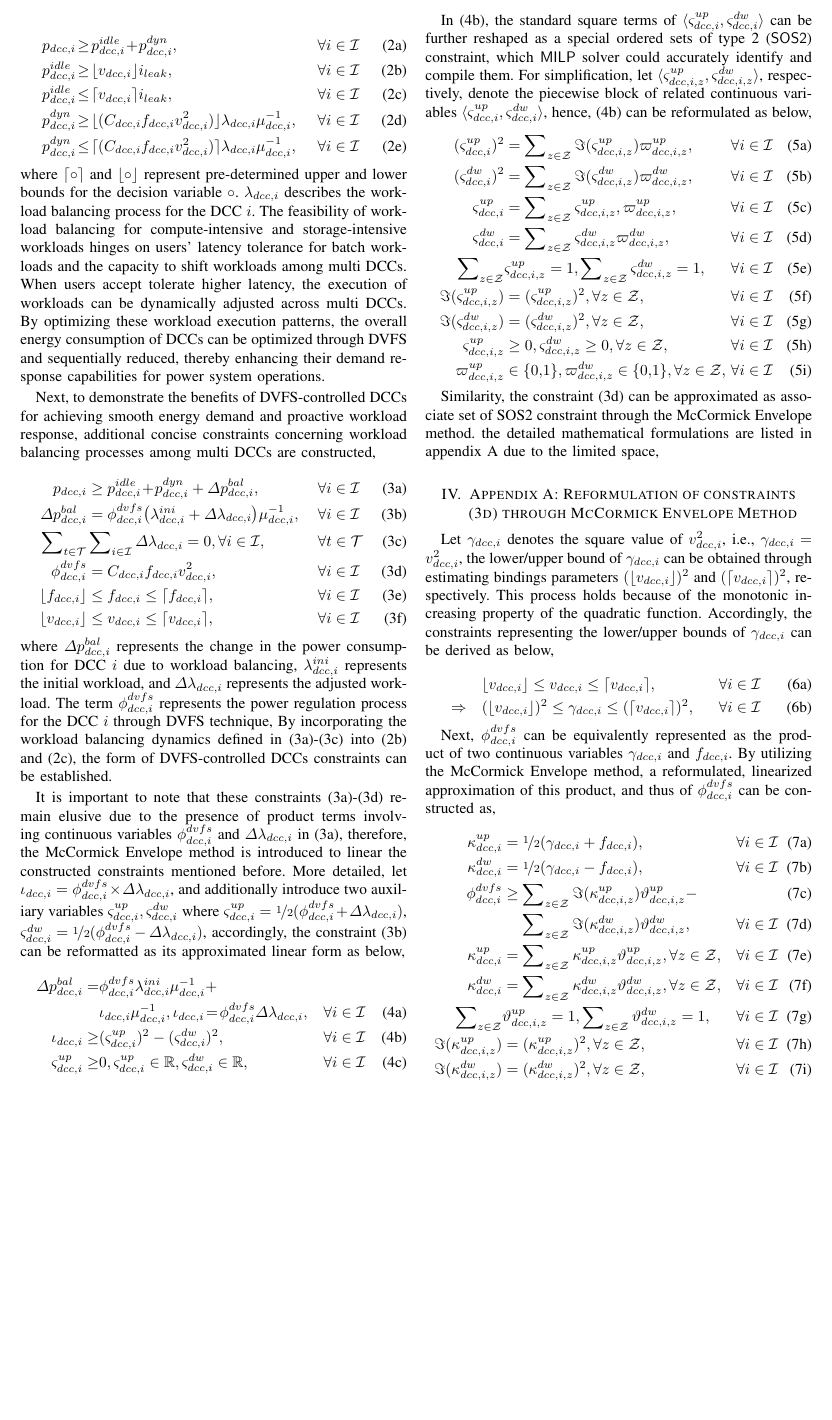
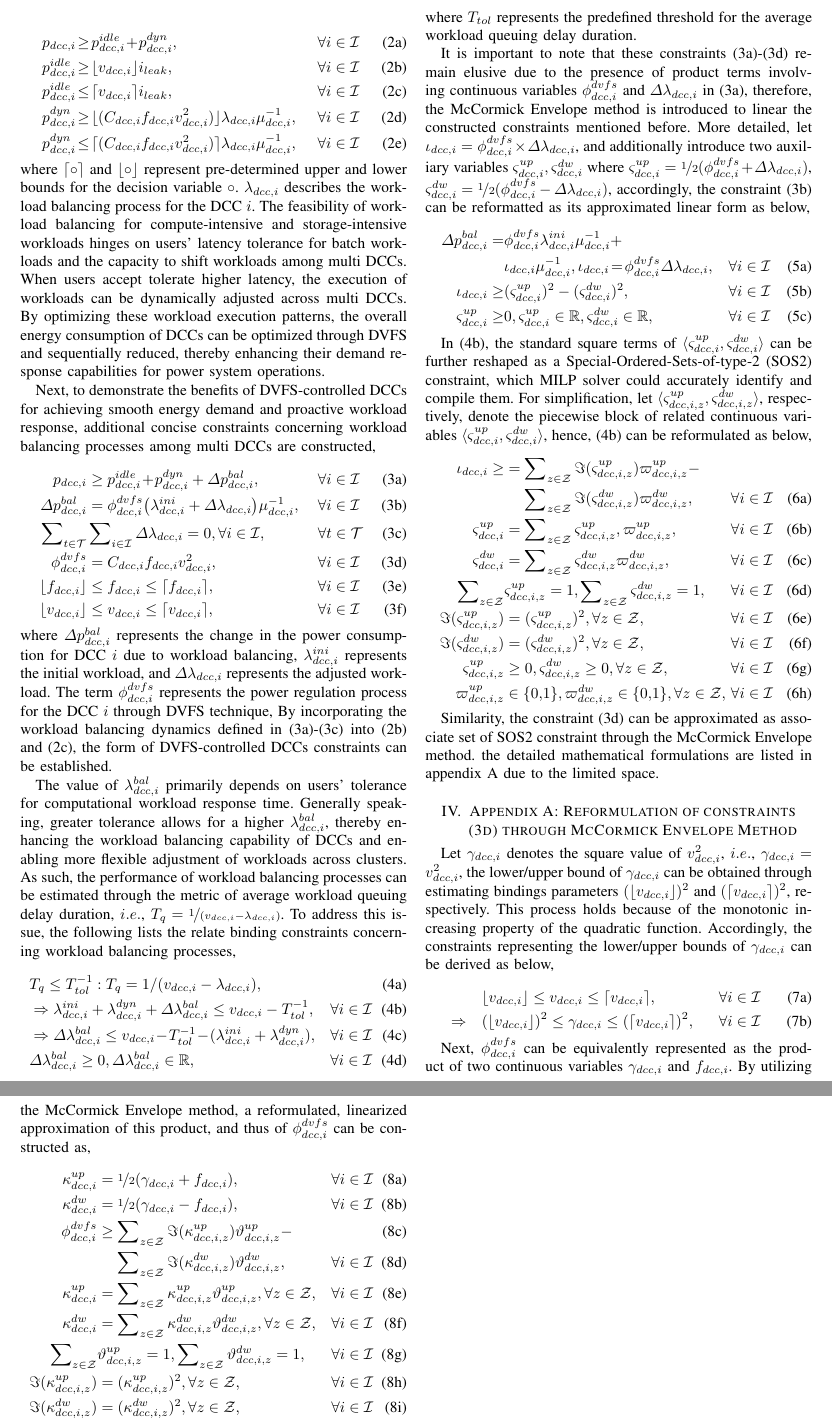
Before and after one commit to Divas1234/datacentra_unitcommitment, a LaTeX paper (paper/New_IEEEtran_how-to.tex): part of page 3 of 4 before the commit and two parts of pages 3 and 4 of 4 after it, the two joined at a grey line, cut at the place of the change, the shorter picture padded with empty space. Compiled offline with pdfLaTeX; a missing font is replaced by an installed copy or a similar font; a LaTeX package or settings file that is missing is left out.

Commit message:
Refactor code structure for improved readability and maintainability

```diff
--- a/paper/New_IEEEtran_how-to.tex
+++ b/paper/New_IEEEtran_how-to.tex
@@ -177,6 +177,22 @@ where $\varDelta p_{dcc,i}^{bal}$ represents the change in the power consumption
 The term $\phi_{dcc,i}^{dvfs}$ represents the power regulation process for the DCC $i$ through DVFS technique,
 By incorporating the workload balancing dynamics defined in (3a)-(3c) into (2b) and (2c), the form of DVFS-controlled DCCs constraints can be established.
 
+The value of $\lambda_{dcc,i}^{bal}$ primarily depends on users' tolerance for computational workload response time. Generally speaking, greater tolerance allows for a higher $\lambda_{dcc,i}^{bal}$, thereby enhancing the workload balancing capability of DCCs and enabling more flexible adjustment of workloads across clusters. As such, the performance of workload balancing processes can be estimated through the metric of average workload queuing delay duration, $i.e.$, $T_{q} = \nicefrac{1}{(v_{dcc,i} - \lambda_{dcc,i})}$. To address this issue, the following lists the relate binding constraints concerning workload balancing processes,
+
+\vspace{-0.25cm}
+\begin{subequations}
+  \begin{align}
+    & T_{q} \leq T_{tol}^{-1}:T_{q} =  1/({v_{dcc,i} - \lambda_{dcc,i}}), && \\
+    & \Rightarrow \lambda_{dcc,i}^{ini} + \lambda_{dcc,i}^{dyn} + \varDelta \lambda_{dcc,i}^{bal} \leq v_{dcc,i} - T_{tol}^{-1}, && \forall i\in \mathcal{I} \\
+    & \Rightarrow \varDelta \lambda_{dcc,i}^{bal} \leq v_{dcc,i} \!-\! T_{tol}^{-1} \!-\! (\lambda_{dcc,i}^{ini} + \lambda_{dcc,i}^{dyn}), && \forall i\in \mathcal{I}\\
+    & \varDelta \lambda_{dcc,i}^{bal} \geq 0, \varDelta \lambda_{dcc,i}^{bal}  \in \mathbb{R}, && \forall i\in \mathcal{I}
+  \end{align}
+\end{subequations}
+
+\noindent
+where $T_{tol}$ represents the predefined threshold for the average workload queuing delay duration.
+
+
 It is important to note that these constraints (3a)-(3d) remain elusive due to the presence of product terms involving continuous variables $\phi_{dcc,i}^{dvfs}$ and $\varDelta \lambda_{dcc,i}$ in (3a), therefore, the McCormick Envelope method is introduced to linear the constructed constraints mentioned before. More detailed,
 let $\iota_{dcc,i} = \phi_{dcc,i}^{dvfs} \times \varDelta \lambda_{dcc,i}$, and additionally introduce two auxiliary variables $\varsigma_{dcc,i}^{up}, \varsigma_{dcc,i}^{dw}$ where $\varsigma_{dcc,i}^{up} = \nicefrac{1}{2}(\phi_{dcc,i}^{dvfs} + \varDelta \lambda_{dcc,i}) $, $\varsigma_{dcc,i}^{dw} = \nicefrac{1}{2}(\phi_{dcc,i}^{dvfs} - \varDelta \lambda_{dcc,i}) $, accordingly, the constraint (3b) can be reformatted as its approximated linear form as below,
 
@@ -190,13 +206,13 @@ let $\iota_{dcc,i} = \phi_{dcc,i}^{dvfs} \times \varDelta \lambda_{dcc,i}$, and
   \end{align}
 \end{subequations}
 
-In (4b), the standard square terms of $\langle \varsigma_{dcc,i}^{up},\varsigma_{dcc,i}^{dw}\rangle $ can be further reshaped as a special ordered sets of type 2 ($\mathsf{SOS2}$) constraint, which $\mathsf{MILP}$ solver could accurately identify and compile them. For simplification, let $\langle \varsigma_{dcc,i,z}^{up}, \varsigma_{dcc,i,z}^{dw}\rangle$, respectively, denote the piecewise block of related continuous variables $\langle \varsigma_{dcc,i}^{up},\varsigma_{dcc,i}^{dw}\rangle$, hence, (4b) can be reformulated as below,
+In (4b), the standard square terms of $\langle \varsigma_{dcc,i}^{up},\varsigma_{dcc,i}^{dw}\rangle $ can be further reshaped as a Special-Ordered-Sets-of-type-2 (SOS2) constraint, which MILP solver could accurately identify and compile them. For simplification, let $\langle \varsigma_{dcc,i,z}^{up}, \varsigma_{dcc,i,z}^{dw}\rangle$, respectively, denote the piecewise block of related continuous variables $\langle \varsigma_{dcc,i}^{up},\varsigma_{dcc,i}^{dw}\rangle$, hence, (4b) can be reformulated as below,
 
 \vspace{-0.25cm}
 \begin{subequations}
 \begin{align}
-   (\varsigma_{dcc,i}^{up})^{2} &= \sum\nolimits_{z\in\mathcal{Z}} \Im(\varsigma_{dcc,i,z}^{up}) \varpi_{dcc,i,z}^{up}, & \forall i\in \mathcal{I}\\
-   (\varsigma_{dcc,i}^{dw})^{2} &= \sum\nolimits_{z\in\mathcal{Z}} \Im(\varsigma_{dcc,i,z}^{dw}) \varpi_{dcc,i,z}^{dw}, & \forall i\in \mathcal{I}\\
+   \iota_{dcc,i} \geq &= \sum\nolimits_{z\in\mathcal{Z}} \Im(\varsigma_{dcc,i,z}^{up}) \varpi_{dcc,i,z}^{up} - \notag \\
+   &\quad\, \sum\nolimits_{z\in\mathcal{Z}} \Im(\varsigma_{dcc,i,z}^{dw}) \varpi_{dcc,i,z}^{dw}, & \forall i\in \mathcal{I}\\
    \varsigma_{dcc,i}^{up} & = \sum\nolimits_{z\in\mathcal{Z}} \varsigma_{dcc,i,z}^{up}, \varpi_{dcc,i,z}^{up}, &\forall i\in \mathcal{I}\\
    \varsigma_{dcc,i}^{dw} & = \sum\nolimits_{z\in\mathcal{Z}} \varsigma_{dcc,i,z}^{dw} \varpi_{dcc,i,z}^{dw}, & \forall i\in \mathcal{I}\\
    \sum\nolimits_{z\in\mathcal{Z}} &\varsigma_{dcc,i,z}^{up} = 1,  \sum\nolimits_{z\in\mathcal{Z}} \varsigma_{dcc,i,z}^{dw} = 1, &\forall i\in \mathcal{I}\\
@@ -207,10 +223,10 @@ In (4b), the standard square terms of $\langle \varsigma_{dcc,i}^{up},\varsigma_
 \end{align}
 \end{subequations}
 
-Similarity, the constraint (3d) can be approximated as associate set of SOS2 constraint through the McCormick Envelope method. the detailed mathematical formulations are listed in appendix A due to the limited space,
+Similarity, the constraint (3d) can be approximated as associate set of SOS2 constraint through the McCormick Envelope method. the detailed mathematical formulations are listed in appendix A due to the limited space.
 
 \section{Appendix A: Reformulation of constraints (3d) through McCormick Envelope Method}
-Let $\gamma_{dcc,i}$ denotes the square value of \(v_{dcc,i}^{2}\), i.e., \(\gamma_{dcc,i} = v_{dcc,i}^{2}\), the lower/upper bound of $\gamma_{dcc,i}$ can be obtained through estimating bindings parameters \((\lfloor v_{dcc,i} \rfloor)^2\) and \((\lceil v_{dcc,i} \rceil)^2\), respectively. This process holds because of the monotonic increasing property of the quadratic function. Accordingly, the constraints representing the lower/upper bounds of \(\gamma_{dcc,i}\)  can be derived as below,
+Let $\gamma_{dcc,i}$ denotes the square value of \(v_{dcc,i}^{2}\), $i.e.$, \(\gamma_{dcc,i} = v_{dcc,i}^{2}\), the lower/upper bound of $\gamma_{dcc,i}$ can be obtained through estimating bindings parameters \((\lfloor v_{dcc,i} \rfloor)^2\) and \((\lceil v_{dcc,i} \rceil)^2\), respectively. This process holds because of the monotonic increasing property of the quadratic function. Accordingly, the constraints representing the lower/upper bounds of \(\gamma_{dcc,i}\)  can be derived as below,
 
 \vspace{-0.25cm}
 \begin{subequations}
```
Also changed, not shown: paper/New_IEEEtran_how-to.pdf, paper/New_IEEEtran_how-to.tex (3 more changed lines), 5 other files.
